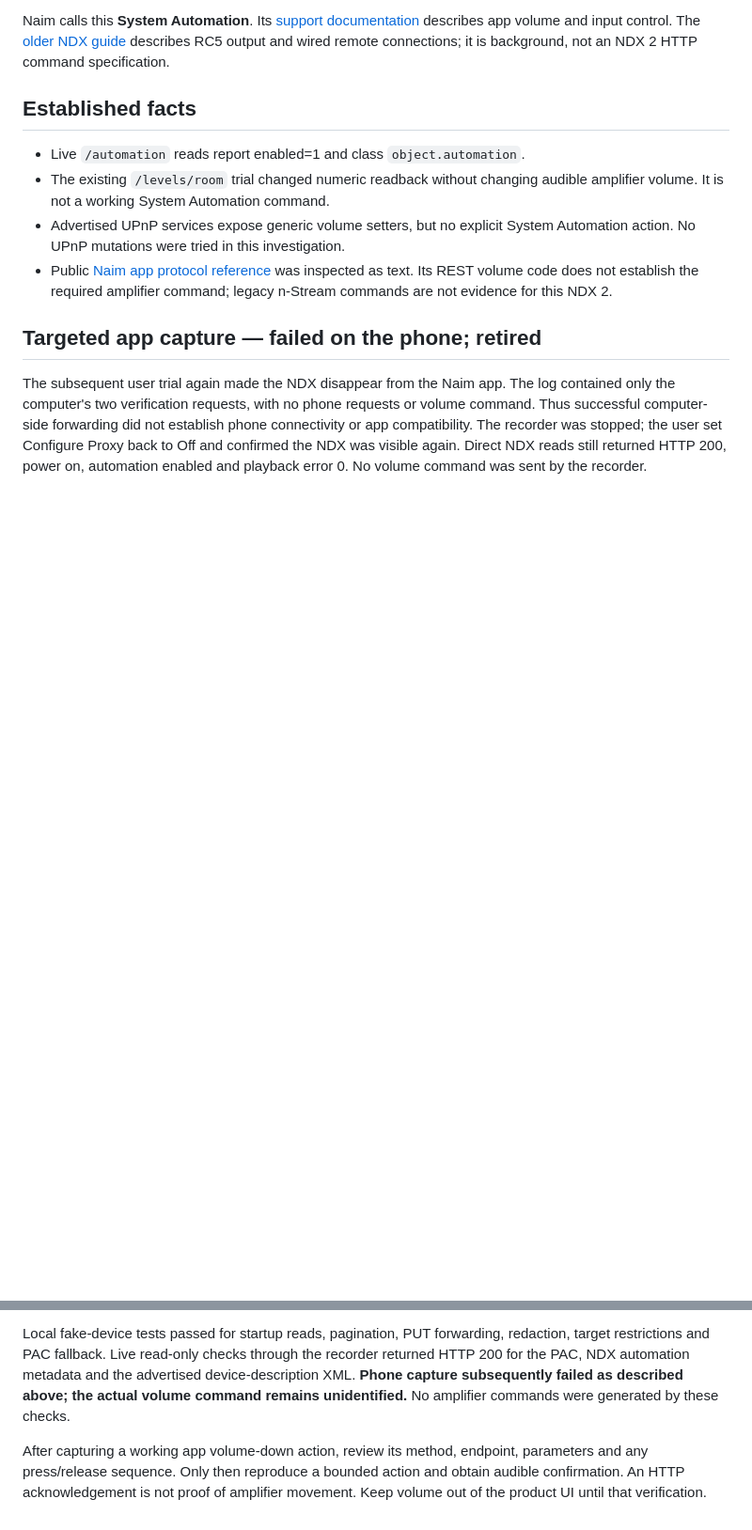
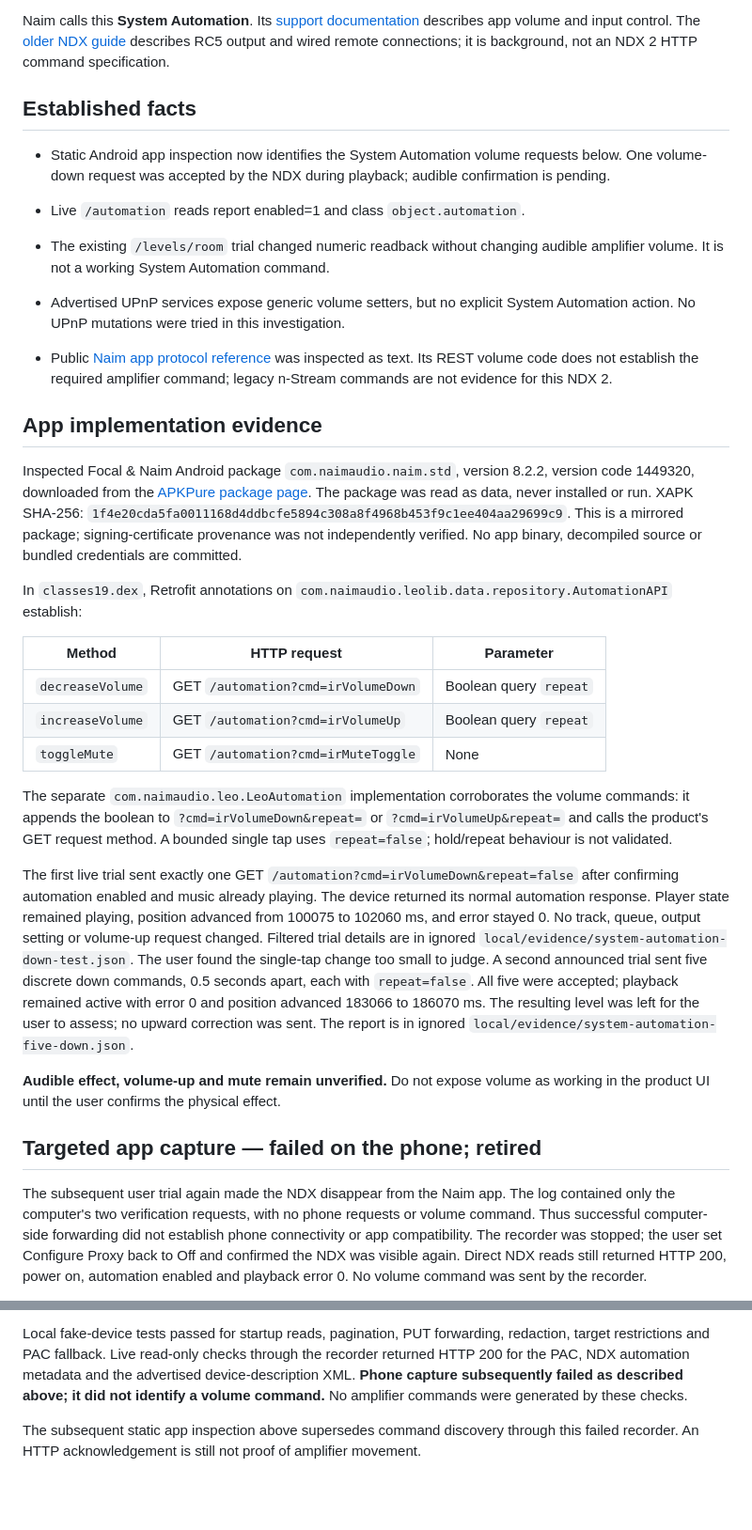
Before and after one commit to LeweeLewee/NDX2-Controller, a Markdown page: docs/research/system-automation.md, 2 parts joined by grey strips. Shown at 94% size. GitHub-like rendering; blank space fills up the shorter version.

Commit message:
Identify System Automation volume commands from Android app

```diff
--- a/docs/research/system-automation.md
+++ b/docs/research/system-automation.md
@@ -11,6 +11,10 @@ HTTP command specification.
 
 ## Established facts
 
+- Static Android app inspection now identifies the System Automation volume
+  requests below. One volume-down request was accepted by the NDX during
+  playback; audible confirmation is pending.
+
 - Live `/automation` reads report enabled=1 and class `object.automation`.
 - The existing `/levels/room` trial changed numeric readback without changing
   audible amplifier volume. It is not a working System Automation command.
@@ -19,6 +23,45 @@ HTTP command specification.
 - Public [Naim app protocol reference](https://github.com/M4rque2/Naim-App-Reversed/tree/40e09315504595923d78b7aafa74ee5d2376559a)
   was inspected as text. Its REST volume code does not establish the required
   amplifier command; legacy n-Stream commands are not evidence for this NDX 2.
+
+## App implementation evidence
+
+Inspected Focal & Naim Android package `com.naimaudio.naim.std`, version 8.2.2,
+version code 1449320, downloaded from the [APKPure package page](https://apkpure.net/focal-naim/com.naimaudio.naim.std/download).
+The package was read as data, never installed or run. XAPK SHA-256:
+`1f4e20cda5fa0011168d4ddbcfe5894c308a8f4968b453f9c1ee404aa29699c9`.
+This is a mirrored package; signing-certificate provenance was not independently
+verified. No app binary, decompiled source or bundled credentials are committed.
+
+In `classes19.dex`, Retrofit annotations on
+`com.naimaudio.leolib.data.repository.AutomationAPI` establish:
+
+| Method | HTTP request | Parameter |
+| --- | --- | --- |
+| `decreaseVolume` | GET `/automation?cmd=irVolumeDown` | Boolean query `repeat` |
+| `increaseVolume` | GET `/automation?cmd=irVolumeUp` | Boolean query `repeat` |
+| `toggleMute` | GET `/automation?cmd=irMuteToggle` | None |
+
+The separate `com.naimaudio.leo.LeoAutomation` implementation corroborates the
+volume commands: it appends the boolean to `?cmd=irVolumeDown&repeat=` or
+`?cmd=irVolumeUp&repeat=` and calls the product's GET request method. A bounded
+single tap uses `repeat=false`; hold/repeat behaviour is not validated.
+
+The first live trial sent exactly one GET
+`/automation?cmd=irVolumeDown&repeat=false` after confirming automation enabled
+and music already playing. The device returned its normal automation response.
+Player state remained playing, position advanced from 100075 to 102060 ms,
+and error stayed 0. No track, queue, output setting or volume-up request changed.
+Filtered trial details are in ignored `local/evidence/system-automation-down-test.json`.
+The user found the single-tap change too small to judge. A second announced
+trial sent five discrete down commands, 0.5 seconds apart, each with
+`repeat=false`. All five were accepted; playback remained active with error 0
+and position advanced 183066 to 186070 ms. The resulting level was left for the
+user to assess; no upward correction was sent. The report is in ignored
+`local/evidence/system-automation-five-down.json`.
+
+**Audible effect, volume-up and mute remain unverified.** Do not expose volume
+as working in the product UI until the user confirms the physical effect.
 
 ## Targeted app capture — failed on the phone; retired
 
@@ -55,10 +98,9 @@ Local fake-device tests passed for startup reads, pagination, PUT forwarding,
 redaction, target restrictions and PAC fallback. Live read-only checks through
 the recorder returned HTTP 200 for the PAC, NDX automation metadata and the
 advertised device-description XML. **Phone capture subsequently failed as
-described above; the actual volume command remains unidentified.** No amplifier
+described above; it did not identify a volume command.** No amplifier
 commands were generated by these checks.
 
-After capturing a working app volume-down action, review its method, endpoint,
-parameters and any press/release sequence. Only then reproduce a bounded action
-and obtain audible confirmation. An HTTP acknowledgement is not proof of
-amplifier movement. Keep volume out of the product UI until that verification.
+The subsequent static app inspection above supersedes command discovery through
+this failed recorder. An HTTP acknowledgement is still not proof of amplifier
+movement.
```
Also changed, not shown: docs/evidence.md (+1 -0 lines).
